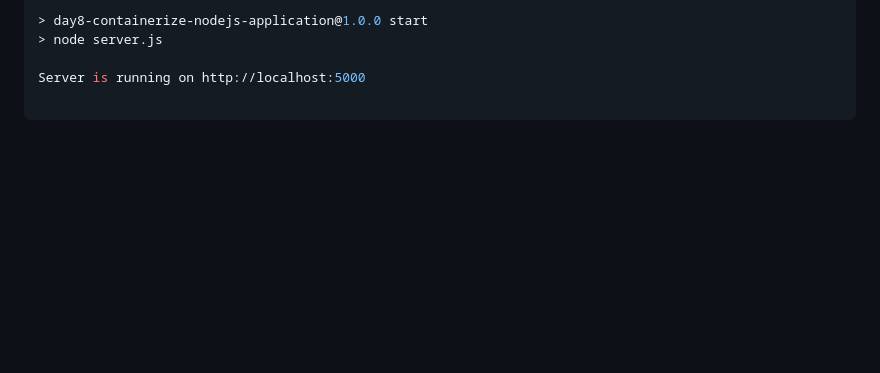
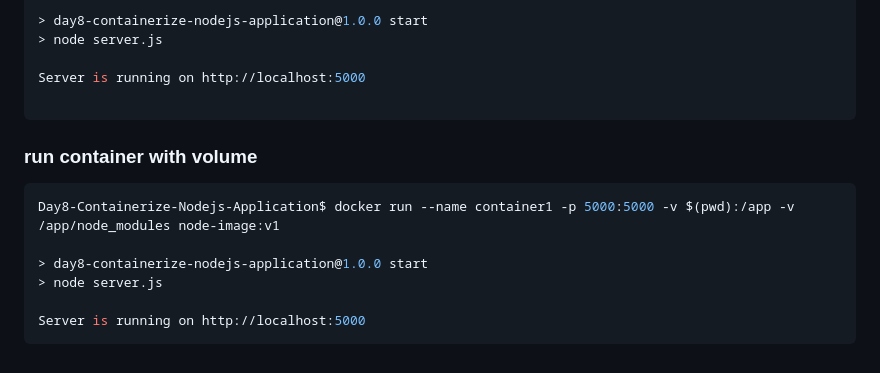
Before and after one commit to RavinduRasara/Docker-Full-Course, a Markdown page: Day8-Containerize-Nodejs-Application/readme.md, the part around the change. GitHub-like rendering; blank space fills up the shorter version.

Commit message:
commit -edit readme file for  run container with volume command

````diff
--- a/Day8-Containerize-Nodejs-Application/readme.md
+++ b/Day8-Containerize-Nodejs-Application/readme.md
@@ -207,3 +207,13 @@ Day8-Containerize-Nodejs-Application$ docker run --name node-container-new -p 50
 Server is running on http://localhost:5000
 
 ```
+### run container with volume
+
+```bash
+Day8-Containerize-Nodejs-Application$ docker run --name container1 -p 5000:5000 -v $(pwd):/app -v /app/node_modules node-image:v1
+
+> day8-containerize-nodejs-application@1.0.0 start
+> node server.js
+
+Server is running on http://localhost:5000
+```
````
